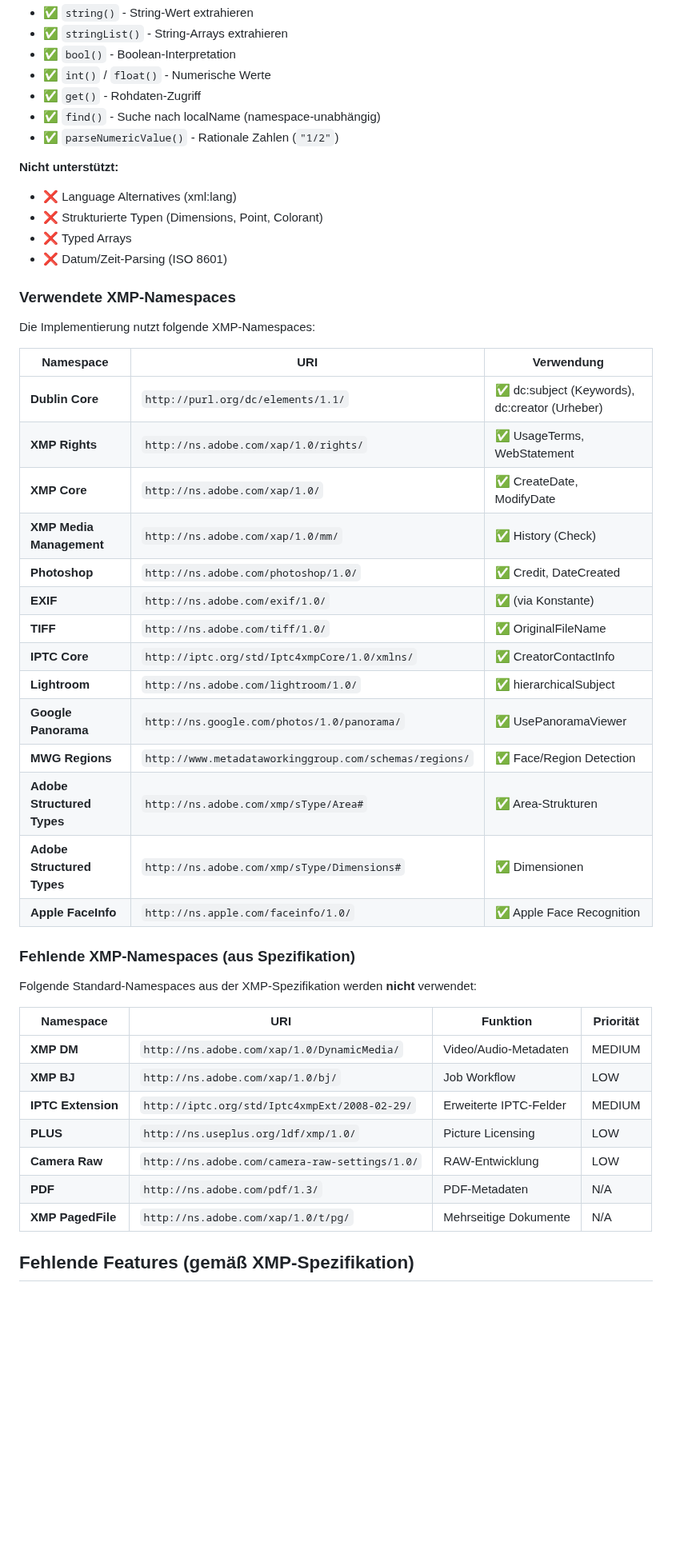
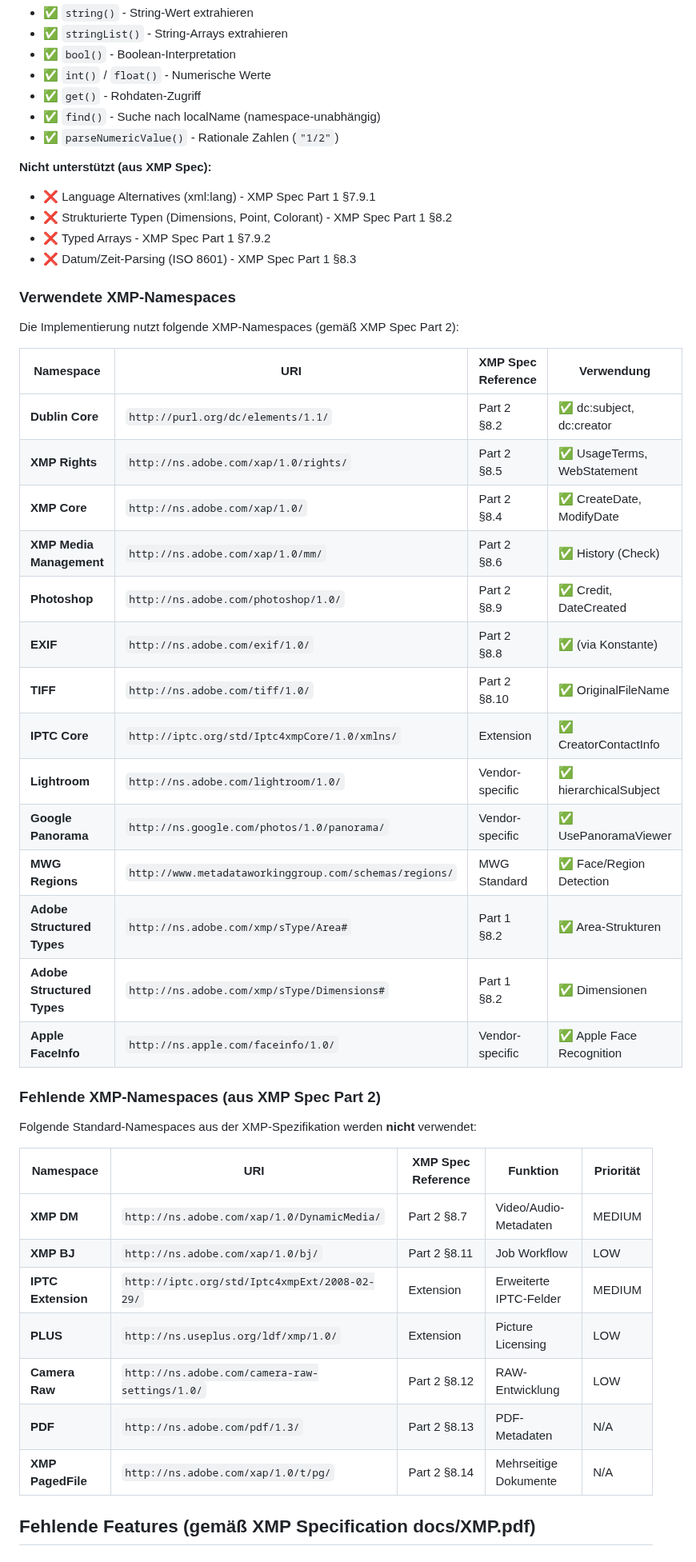
Before and after one commit to magicsunday/imagemeta, a Markdown page: docs/XMP_IMPLEMENTATION_ANALYSIS.md, the part around one of its changes. Shown at 80% size. Drawn GitHub-style; blank space fills up the shorter version.

```diff
--- a/docs/XMP_IMPLEMENTATION_ANALYSIS.md
+++ b/docs/XMP_IMPLEMENTATION_ANALYSIS.md
@@ -44,46 +57,46 @@ Die aktuelle XMP-Implementierung ist **funktional und gut strukturiert**, konzen
 - ✅ `find()` - Suche nach localName (namespace-unabhängig)
 - ✅ `parseNumericValue()` - Rationale Zahlen (`"1/2"`)
 
-**Nicht unterstützt:**
-- ❌ Language Alternatives (xml:lang)
-- ❌ Strukturierte Typen (Dimensions, Point, Colorant)
-- ❌ Typed Arrays
-- ❌ Datum/Zeit-Parsing (ISO 8601)
+**Nicht unterstützt (aus XMP Spec):**
+- ❌ Language Alternatives (xml:lang) - XMP Spec Part 1 §7.9.1
+- ❌ Strukturierte Typen (Dimensions, Point, Colorant) - XMP Spec Part 1 §8.2
+- ❌ Typed Arrays - XMP Spec Part 1 §7.9.2
+- ❌ Datum/Zeit-Parsing (ISO 8601) - XMP Spec Part 1 §8.3
 
 ### Verwendete XMP-Namespaces
 
-Die Implementierung nutzt folgende XMP-Namespaces:
+Die Implementierung nutzt folgende XMP-Namespaces (gemäß XMP Spec Part 2):
 
-| Namespace | URI | Verwendung |
-|-----------|-----|------------|
-| **Dublin Core** | `http://purl.org/dc/elements/1.1/` | ✅ dc:subject (Keywords), dc:creator (Urheber) |
-| **XMP Rights** | `http://ns.adobe.com/xap/1.0/rights/` | ✅ UsageTerms, WebStatement |
-| **XMP Core** | `http://ns.adobe.com/xap/1.0/` | ✅ CreateDate, ModifyDate |
-| **XMP Media Management** | `http://ns.adobe.com/xap/1.0/mm/` | ✅ History (Check) |
-| **Photoshop** | `http://ns.adobe.com/photoshop/1.0/` | ✅ Credit, DateCreated |
-| **EXIF** | `http://ns.adobe.com/exif/1.0/` | ✅ (via Konstante) |
-| **TIFF** | `http://ns.adobe.com/tiff/1.0/` | ✅ OriginalFileName |
-| **IPTC Core** | `http://iptc.org/std/Iptc4xmpCore/1.0/xmlns/` | ✅ CreatorContactInfo |
-| **Lightroom** | `http://ns.adobe.com/lightroom/1.0/` | ✅ hierarchicalSubject |
-| **Google Panorama** | `http://ns.google.com/photos/1.0/panorama/` | ✅ UsePanoramaViewer |
-| **MWG Regions** | `http://www.metadataworkinggroup.com/schemas/regions/` | ✅ Face/Region Detection |
-| **Adobe Structured Types** | `http://ns.adobe.com/xmp/sType/Area#` | ✅ Area-Strukturen |
-| **Adobe Structured Types** | `http://ns.adobe.com/xmp/sType/Dimensions#` | ✅ Dimensionen |
-| **Apple FaceInfo** | `http://ns.apple.com/faceinfo/1.0/` | ✅ Apple Face Recognition |
+| Namespace | URI | XMP Spec Reference | Verwendung |
+|-----------|-----|-------------------|------------|
+| **Dublin Core** | `http://purl.org/dc/elements/1.1/` | Part 2 §8.2 | ✅ dc:subject, dc:creator |
+| **XMP Rights** | `http://ns.adobe.com/xap/1.0/rights/` | Part 2 §8.5 | ✅ UsageTerms, WebStatement |
+| **XMP Core** | `http://ns.adobe.com/xap/1.0/` | Part 2 §8.4 | ✅ CreateDate, ModifyDate |
+| **XMP Media Management** | `http://ns.adobe.com/xap/1.0/mm/` | Part 2 §8.6 | ✅ History (Check) |
+| **Photoshop** | `http://ns.adobe.com/photoshop/1.0/` | Part 2 §8.9 | ✅ Credit, DateCreated |
+| **EXIF** | `http://ns.adobe.com/exif/1.0/` | Part 2 §8.8 | ✅ (via Konstante) |
+| **TIFF** | `http://ns.adobe.com/tiff/1.0/` | Part 2 §8.10 | ✅ OriginalFileName |
+| **IPTC Core** | `http://iptc.org/std/Iptc4xmpCore/1.0/xmlns/` | Extension | ✅ CreatorContactInfo |
+| **Lightroom** | `http://ns.adobe.com/lightroom/1.0/` | Vendor-specific | ✅ hierarchicalSubject |
+| **Google Panorama** | `http://ns.google.com/photos/1.0/panorama/` | Vendor-specific | ✅ UsePanoramaViewer |
+| **MWG Regions** | `http://www.metadataworkinggroup.com/schemas/regions/` | MWG Standard | ✅ Face/Region Detection |
+| **Adobe Structured Types** | `http://ns.adobe.com/xmp/sType/Area#` | Part 1 §8.2 | ✅ Area-Strukturen |
+| **Adobe Structured Types** | `http://ns.adobe.com/xmp/sType/Dimensions#` | Part 1 §8.2 | ✅ Dimensionen |
+| **Apple FaceInfo** | `http://ns.apple.com/faceinfo/1.0/` | Vendor-specific | ✅ Apple Face Recognition |
 
-### Fehlende XMP-Namespaces (aus Spezifikation)
+### Fehlende XMP-Namespaces (aus XMP Spec Part 2)
 
 Folgende Standard-Namespaces aus der XMP-Spezifikation werden **nicht** verwendet:
 
-| Namespace | URI | Funktion | Priorität |
-|-----------|-----|----------|-----------|
-| **XMP DM** | `http://ns.adobe.com/xap/1.0/DynamicMedia/` | Video/Audio-Metadaten | MEDIUM |
-| **XMP BJ** | `http://ns.adobe.com/xap/1.0/bj/` | Job Workflow | LOW |
-| **IPTC Extension** | `http://iptc.org/std/Iptc4xmpExt/2008-02-29/` | Erweiterte IPTC-Felder | MEDIUM |
-| **PLUS** | `http://ns.useplus.org/ldf/xmp/1.0/` | Picture Licensing | LOW |
-| **Camera Raw** | `http://ns.adobe.com/camera-raw-settings/1.0/` | RAW-Entwicklung | LOW |
-| **PDF** | `http://ns.adobe.com/pdf/1.3/` | PDF-Metadaten | N/A |
-| **XMP PagedFile** | `http://ns.adobe.com/xap/1.0/t/pg/` | Mehrseitige Dokumente | N/A |
+| Namespace | URI | XMP Spec Reference | Funktion | Priorität |
+|-----------|-----|-------------------|----------|-----------|
+| **XMP DM** | `http://ns.adobe.com/xap/1.0/DynamicMedia/` | Part 2 §8.7 | Video/Audio-Metadaten | MEDIUM |
+| **XMP BJ** | `http://ns.adobe.com/xap/1.0/bj/` | Part 2 §8.11 | Job Workflow | LOW |
+| **IPTC Extension** | `http://iptc.org/std/Iptc4xmpExt/2008-02-29/` | Extension | Erweiterte IPTC-Felder | MEDIUM |
+| **PLUS** | `http://ns.useplus.org/ldf/xmp/1.0/` | Extension | Picture Licensing | LOW |
+| **Camera Raw** | `http://ns.adobe.com/camera-raw-settings/1.0/` | Part 2 §8.12 | RAW-Entwicklung | LOW |
+| **PDF** | `http://ns.adobe.com/pdf/1.3/` | Part 2 §8.13 | PDF-Metadaten | N/A |
+| **XMP PagedFile** | `http://ns.adobe.com/xap/1.0/t/pg/` | Part 2 §8.14 | Mehrseitige Dokumente | N/A |
 
-## Fehlende Features (gemäß XMP-Spezifikation)
+## Fehlende Features (gemäß XMP Specification docs/XMP.pdf)
 
```
Also changed, not shown: other parts of docs/XMP_IMPLEMENTATION_ANALYSIS.md (+171 -93 lines).
